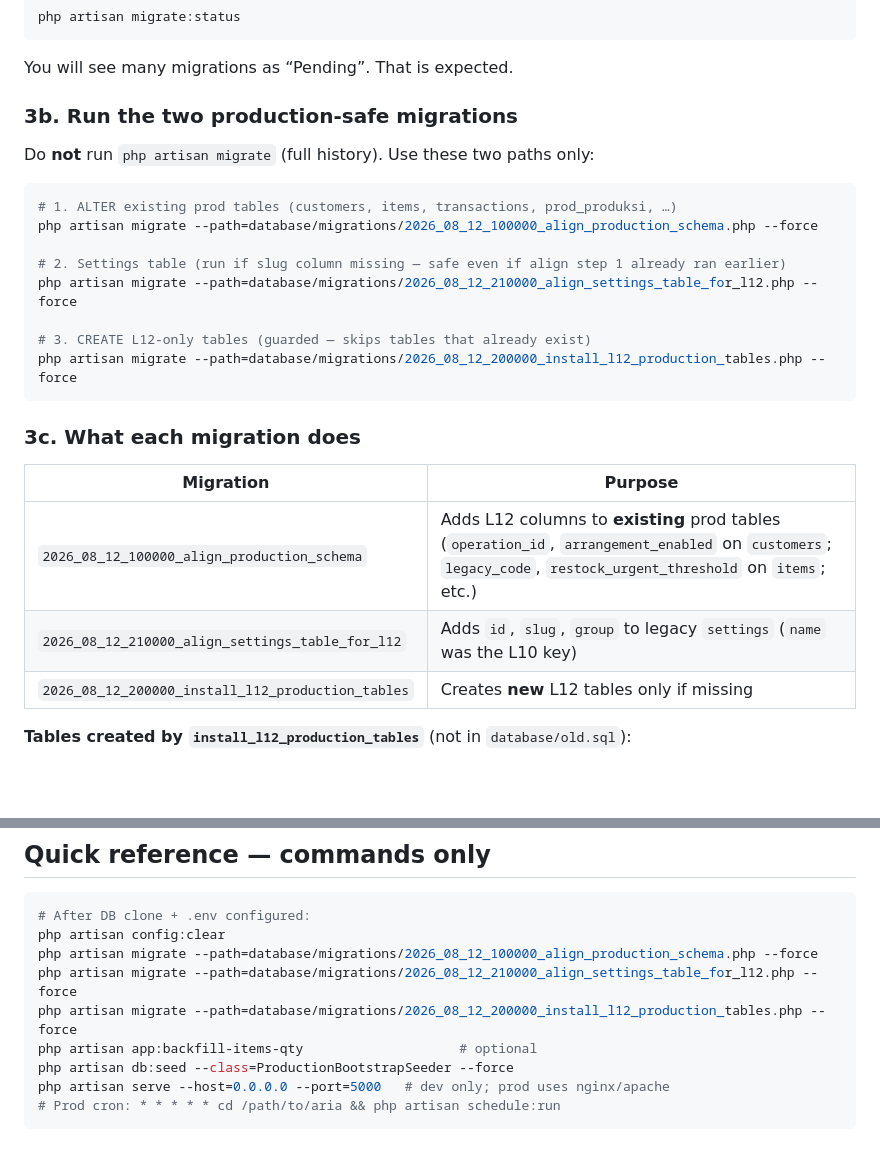
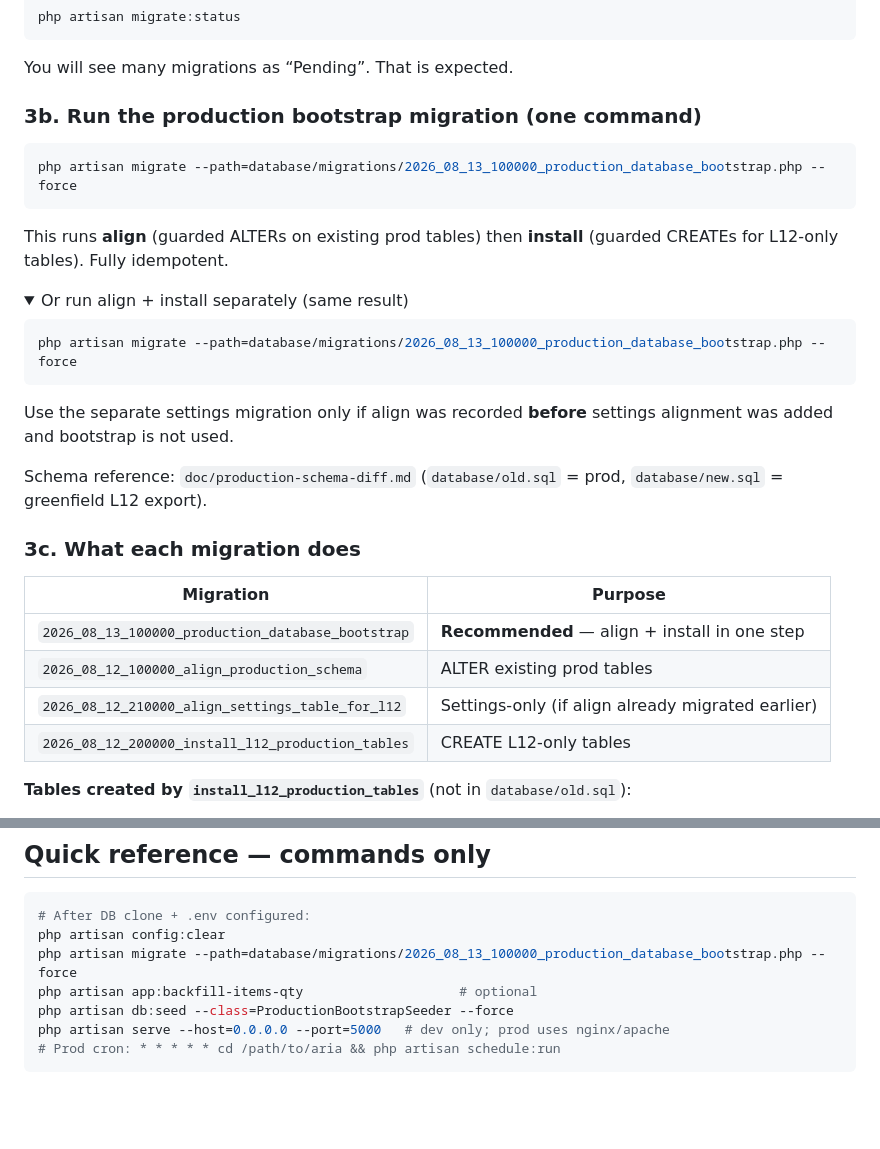
Before and after one commit to ariantog/aria, a Markdown page: doc/production-migration-test.md, 2 parts joined by grey strips. Rendered like a GitHub page; folded sections open; blank space fills up the shorter version.

Commit message:
Document old.sql vs new.sql diff and single bootstrap migrate path
Co-authored-by: ariantog <ariantog@users.noreply.github.com>

````diff
--- a/doc/production-migration-test.md
+++ b/doc/production-migration-test.md
@@ -77,28 +77,35 @@ php artisan migrate:status
 
 You will see many migrations as “Pending”. That is expected.
 
-### 3b. Run the two production-safe migrations
-
-Do **not** run `php artisan migrate` (full history). Use these two paths only:
+### 3b. Run the production bootstrap migration (one command)
 
 ```bash
-# 1. ALTER existing prod tables (customers, items, transactions, prod_produksi, …)
-php artisan migrate --path=database/migrations/2026_08_12_100000_align_production_schema.php --force
+php artisan migrate --path=database/migrations/2026_08_13_100000_production_database_bootstrap.php --force
+```
 
-# 2. Settings table (run if slug column missing — safe even if align step 1 already ran earlier)
-php artisan migrate --path=database/migrations/2026_08_12_210000_align_settings_table_for_l12.php --force
+This runs **align** (guarded ALTERs on existing prod tables) then **install** (guarded CREATEs for L12-only tables). Fully idempotent.
 
-# 3. CREATE L12-only tables (guarded — skips tables that already exist)
-php artisan migrate --path=database/migrations/2026_08_12_200000_install_l12_production_tables.php --force
+<details>
+<summary>Or run align + install separately (same result)</summary>
+
+```bash
+php artisan migrate --path=database/migrations/2026_08_13_100000_production_database_bootstrap.php --force
 ```
+
+Use the separate settings migration only if align was recorded **before** settings alignment was added and bootstrap is not used.
+
+</details>
+
+Schema reference: `doc/production-schema-diff.md` (`database/old.sql` = prod, `database/new.sql` = greenfield L12 export).
 
 ### 3c. What each migration does
 
 | Migration | Purpose |
 |-----------|---------|
-| `2026_08_12_100000_align_production_schema` | Adds L12 columns to **existing** prod tables (`operation_id`, `arrangement_enabled` on `customers`; `legacy_code`, `restock_urgent_threshold` on `items`; etc.) |
-| `2026_08_12_210000_align_settings_table_for_l12` | Adds `id`, `slug`, `group` to legacy `settings` (`name` was the L10 key) |
-| `2026_08_12_200000_install_l12_production_tables` | Creates **new** L12 tables only if missing |
+| `2026_08_13_100000_production_database_bootstrap` | **Recommended** — align + install in one step |
+| `2026_08_12_100000_align_production_schema` | ALTER existing prod tables |
+| `2026_08_12_210000_align_settings_table_for_l12` | Settings-only (if align already migrated earlier) |
+| `2026_08_12_200000_install_l12_production_tables` | CREATE L12-only tables |
 
 **Tables created by `install_l12_production_tables`** (not in `database/old.sql`):
 
@@ -252,9 +259,7 @@ SET SESSION sql_mode = @old_mode;
 ```bash
 # After DB clone + .env configured:
 php artisan config:clear
-php artisan migrate --path=database/migrations/2026_08_12_100000_align_production_schema.php --force
-php artisan migrate --path=database/migrations/2026_08_12_210000_align_settings_table_for_l12.php --force
-php artisan migrate --path=database/migrations/2026_08_12_200000_install_l12_production_tables.php --force
+php artisan migrate --path=database/migrations/2026_08_13_100000_production_database_bootstrap.php --force
 php artisan app:backfill-items-qty                    # optional
 php artisan db:seed --class=ProductionBootstrapSeeder --force
 php artisan serve --host=0.0.0.0 --port=5000   # dev only; prod uses nginx/apache
````
Also changed, not shown: doc/production-schema-diff.md (added, +99 -0 lines).
